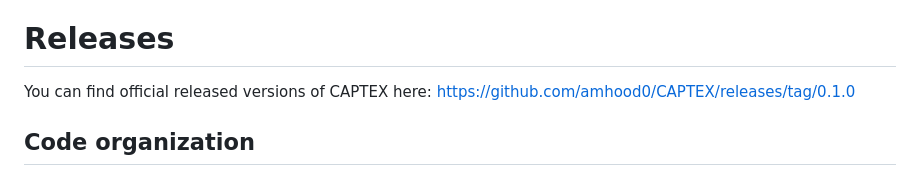
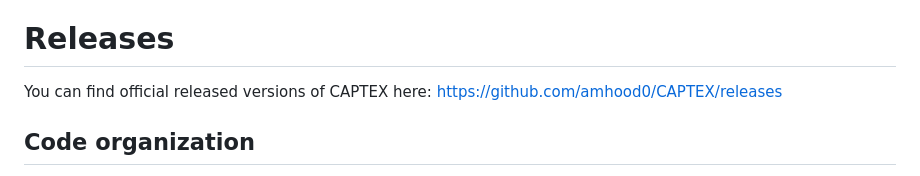
Before and after one commit to amhood0/CAPTEX, a Markdown page: README.md, the part around the change. GitHub-like rendering.

Commit message:
Fix release link in README.md
Updated the release link for CAPTEX in the README.

```diff
--- a/README.md
+++ b/README.md
@@ -6,7 +6,7 @@ a Vagrant-managed Ubuntu VM using VMware and Ansible.
 
 # Releases
 
-You can find official released versions of CAPTEX here: https://github.com/amhood0/CAPTEX/releases/tag/0.1.0
+You can find official released versions of CAPTEX here: https://github.com/amhood0/CAPTEX/releases
 
 ## Code organization
 
```
